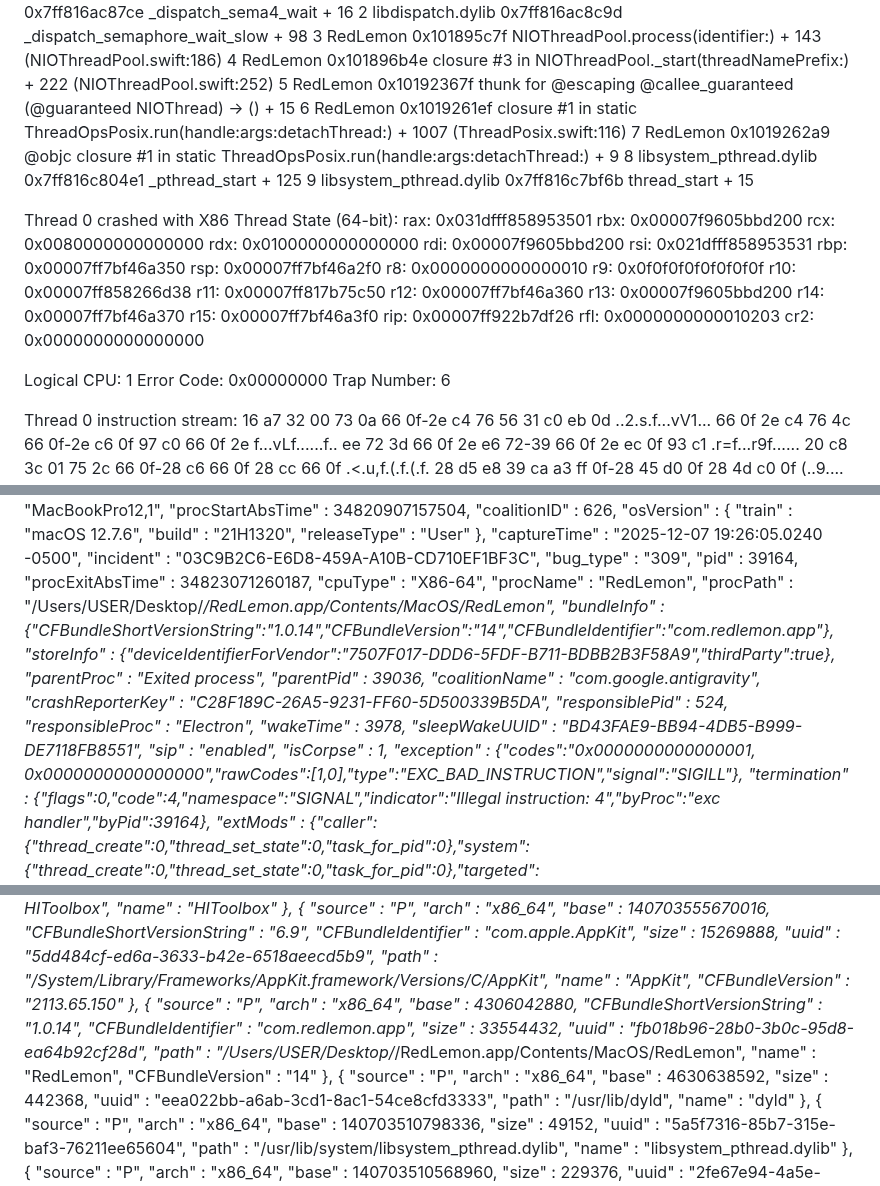
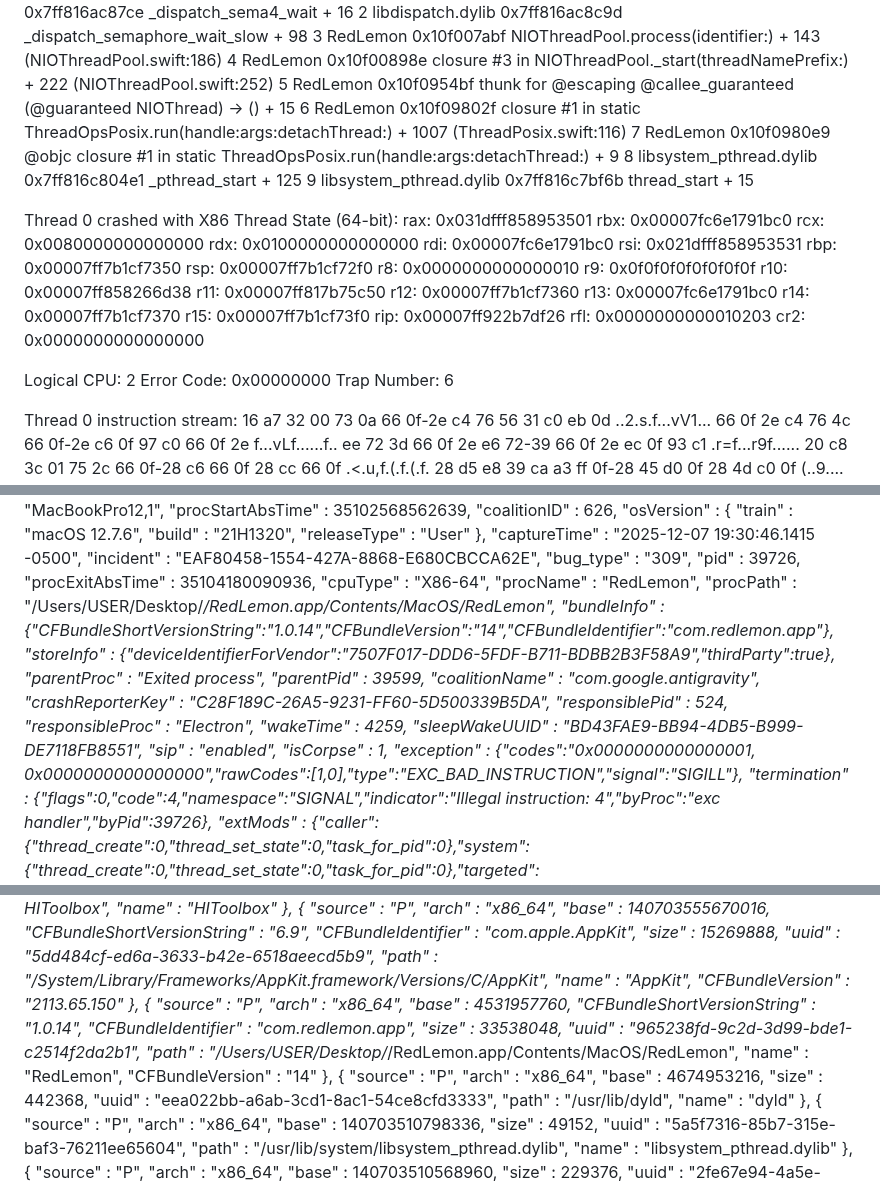
Before and after one commit to redlemon1272/RedLemon, a Markdown page: crashreport.md, 3 parts joined by grey strips. GitHub-like rendering.

```diff
--- a/crashreport.md
+++ b/crashreport.md
@@ -344,23 +347,23 @@ Thread 15:: TP-#3
 0   libsystem_kernel.dylib        	    0x7ff816c43976 semaphore_wait_trap + 10
 1   libdispatch.dylib             	    0x7ff816ac87ce _dispatch_sema4_wait + 16
 2   libdispatch.dylib             	    0x7ff816ac8c9d _dispatch_semaphore_wait_slow + 98
-3   RedLemon                      	       0x101895c7f NIOThreadPool.process(identifier:) + 143 (NIOThreadPool.swift:186)
-4   RedLemon                      	       0x101896b4e closure #3 in NIOThreadPool._start(threadNamePrefix:) + 222 (NIOThreadPool.swift:252)
-5   RedLemon                      	       0x10192367f thunk for @escaping @callee_guaranteed (@guaranteed NIOThread) -> () + 15
-6   RedLemon                      	       0x1019261ef closure #1 in static ThreadOpsPosix.run(handle:args:detachThread:) + 1007 (ThreadPosix.swift:116)
-7   RedLemon                      	       0x1019262a9 @objc closure #1 in static ThreadOpsPosix.run(handle:args:detachThread:) + 9
+3   RedLemon                      	       0x10f007abf NIOThreadPool.process(identifier:) + 143 (NIOThreadPool.swift:186)
+4   RedLemon                      	       0x10f00898e closure #3 in NIOThreadPool._start(threadNamePrefix:) + 222 (NIOThreadPool.swift:252)
+5   RedLemon                      	       0x10f0954bf thunk for @escaping @callee_guaranteed (@guaranteed NIOThread) -> () + 15
+6   RedLemon                      	       0x10f09802f closure #1 in static ThreadOpsPosix.run(handle:args:detachThread:) + 1007 (ThreadPosix.swift:116)
+7   RedLemon                      	       0x10f0980e9 @objc closure #1 in static ThreadOpsPosix.run(handle:args:detachThread:) + 9
 8   libsystem_pthread.dylib       	    0x7ff816c804e1 _pthread_start + 125
 9   libsystem_pthread.dylib       	    0x7ff816c7bf6b thread_start + 15
 
 
 Thread 0 crashed with X86 Thread State (64-bit):
-  rax: 0x031dfff858953501  rbx: 0x00007f9605bbd200  rcx: 0x0080000000000000  rdx: 0x0100000000000000
-  rdi: 0x00007f9605bbd200  rsi: 0x021dfff858953531  rbp: 0x00007ff7bf46a350  rsp: 0x00007ff7bf46a2f0
+  rax: 0x031dfff858953501  rbx: 0x00007fc6e1791bc0  rcx: 0x0080000000000000  rdx: 0x0100000000000000
+  rdi: 0x00007fc6e1791bc0  rsi: 0x021dfff858953531  rbp: 0x00007ff7b1cf7350  rsp: 0x00007ff7b1cf72f0
    r8: 0x0000000000000010   r9: 0x0f0f0f0f0f0f0f0f  r10: 0x00007ff858266d38  r11: 0x00007ff817b75c50
-  r12: 0x00007ff7bf46a360  r13: 0x00007f9605bbd200  r14: 0x00007ff7bf46a370  r15: 0x00007ff7bf46a3f0
+  r12: 0x00007ff7b1cf7360  r13: 0x00007fc6e1791bc0  r14: 0x00007ff7b1cf7370  r15: 0x00007ff7b1cf73f0
   rip: 0x00007ff922b7df26  rfl: 0x0000000000010203  cr2: 0x0000000000000000
 
-Logical CPU:     1
+Logical CPU:     2
 Error Code:      0x00000000
 Trap Number:     6
 
@@ -464,34 +467,34 @@ Full Report
   "userID" : 501,
   "deployVersion" : 210,
   "modelCode" : "MacBookPro12,1",
-  "procStartAbsTime" : 34820907157504,
+  "procStartAbsTime" : 35102568562639,
   "coalitionID" : 626,
   "osVersion" : {
     "train" : "macOS 12.7.6",
     "build" : "21H1320",
     "releaseType" : "User"
   },
-  "captureTime" : "2025-12-07 19:26:05.0240 -0500",
-  "incident" : "03C9B2C6-E6D8-459A-A10B-CD710EF1BF3C",
+  "captureTime" : "2025-12-07 19:30:46.1415 -0500",
+  "incident" : "EAF80458-1554-427A-8868-E680CBCCA62E",
   "bug_type" : "309",
-  "pid" : 39164,
-  "procExitAbsTime" : 34823071260187,
+  "pid" : 39726,
+  "procExitAbsTime" : 35104180090936,
   "cpuType" : "X86-64",
   "procName" : "RedLemon",
   "procPath" : "\/Users\/USER\/Desktop\/*\/RedLemon.app\/Contents\/MacOS\/RedLemon",
   "bundleInfo" : {"CFBundleShortVersionString":"1.0.14","CFBundleVersion":"14","CFBundleIdentifier":"com.redlemon.app"},
   "storeInfo" : {"deviceIdentifierForVendor":"7507F017-DDD6-5FDF-B711-BDBB2B3F58A9","thirdParty":true},
   "parentProc" : "Exited process",
-  "parentPid" : 39036,
+  "parentPid" : 39599,
   "coalitionName" : "com.google.antigravity",
   "crashReporterKey" : "C28F189C-26A5-9231-FF60-5D500339B5DA",
   "responsiblePid" : 524,
   "responsibleProc" : "Electron",
-  "wakeTime" : 3978,
+  "wakeTime" : 4259,
   "sleepWakeUUID" : "BD43FAE9-BB94-4DB5-B999-DE7118FB8551",
   "sip" : "enabled",
   "isCorpse" : 1,
   "exception" : {"codes":"0x0000000000000001, 0x0000000000000000","rawCodes":[1,0],"type":"EXC_BAD_INSTRUCTION","signal":"SIGILL"},
-  "termination" : {"flags":0,"code":4,"namespace":"SIGNAL","indicator":"Illegal instruction: 4","byProc":"exc handler","byPid":39164},
+  "termination" : {"flags":0,"code":4,"namespace":"SIGNAL","indicator":"Illegal instruction: 4","byProc":"exc handler","byPid":39726},
   "extMods" : {"caller":{"thread_create":0,"thread_set_state":0,"task_for_pid":0},"system":{"thread_create":0,"thread_set_state":0,"task_for_pid":0},"targeted":{"thread_create":0,"thread_set_state":0,"task_for_pid":0},"warnings":0},
   "faultingThread" : 0,
@@ -568,11 +571,11 @@ Full Report
   {
     "source" : "P",
     "arch" : "x86_64",
-    "base" : 4306042880,
+    "base" : 4531957760,
     "CFBundleShortVersionString" : "1.0.14",
     "CFBundleIdentifier" : "com.redlemon.app",
-    "size" : 33554432,
-    "uuid" : "fb018b96-28b0-3b0c-95d8-ea64b92cf28d",
+    "size" : 33538048,
+    "uuid" : "965238fd-9c2d-3d99-bde1-c2514f2da2b1",
     "path" : "\/Users\/USER\/Desktop\/*\/RedLemon.app\/Contents\/MacOS\/RedLemon",
     "name" : "RedLemon",
     "CFBundleVersion" : "14"
@@ -580,7 +583,7 @@ Full Report
   {
     "source" : "P",
     "arch" : "x86_64",
-    "base" : 4630638592,
+    "base" : 4674953216,
     "size" : 442368,
     "uuid" : "eea022bb-a6ab-3cd1-8ac1-54ce8cfd3333",
     "path" : "\/usr\/lib\/dyld",
```
Also changed, not shown: other parts of crashreport.md (+141 -138 lines).
